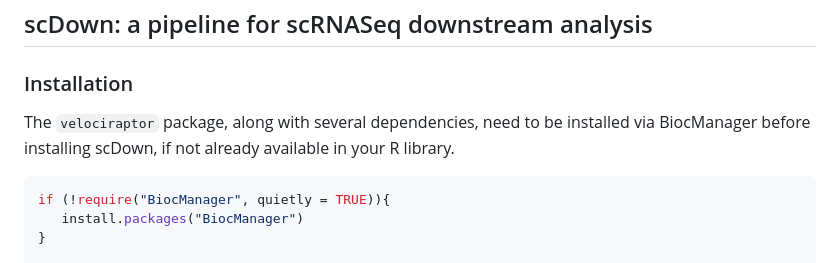
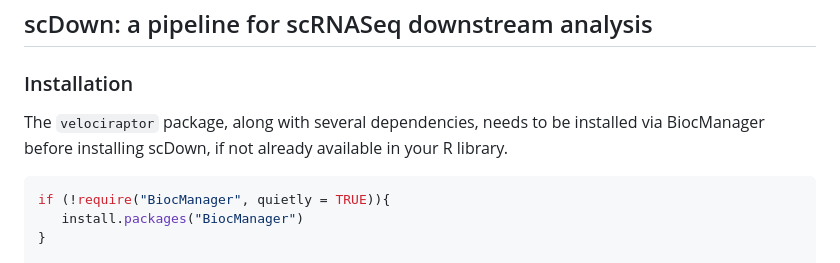
Before and after one commit to BCH-RC/scDown, a Markdown page: README.md, the part around the change. GitHub-like rendering.

````diff
--- a/README.md
+++ b/README.md
@@ -1,7 +1,7 @@
 ## scDown: a pipeline for scRNASeq downstream analysis
 
 ### Installation
-The `velociraptor` package, along with several dependencies, need to be installed via BiocManager before installing scDown, if not already available in your R library.
+The `velociraptor` package, along with several dependencies, needs to be installed via BiocManager before installing scDown, if not already available in your R library.
 ```r
 if (!require("BiocManager", quietly = TRUE)){
    install.packages("BiocManager")
````
